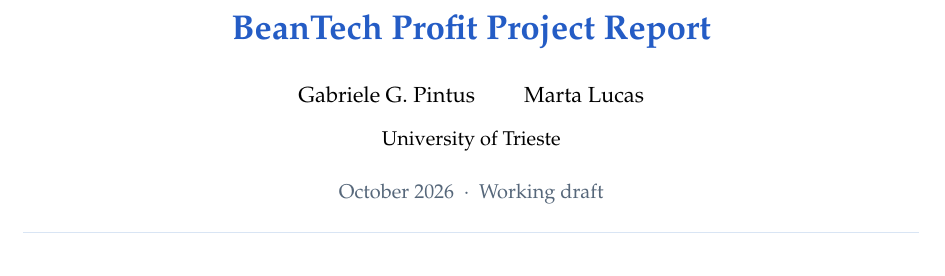
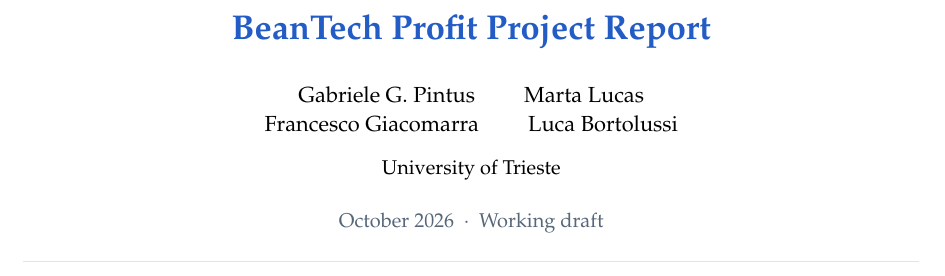
Before and after one commit to GabrielePintus/BeanTech-Profit-Project-Report, a LaTeX document (main.tex): part of page 1 of 64, cut so that both start at the same text. Compiled offline with pdfLaTeX.

Commit message:
Aggiunti autori su consiglio di Luca Bortolussi

```diff
--- a/main.tex
+++ b/main.tex
@@ -3,7 +3,7 @@
 
 % Report metadata
 \title{BeanTech Profit Project Report}
-\author{Gabriele G.\ Pintus \qquad Marta Lucas}
+\author{Gabriele G.\ Pintus \qquad Marta Lucas \\ Francesco Giacomarra \qquad Luca Bortolussi}
 \reportaffiliation{University of Trieste}
 \reportversion{Working draft}
 \reportshorttitle{BeanTech Profit Project}
```
